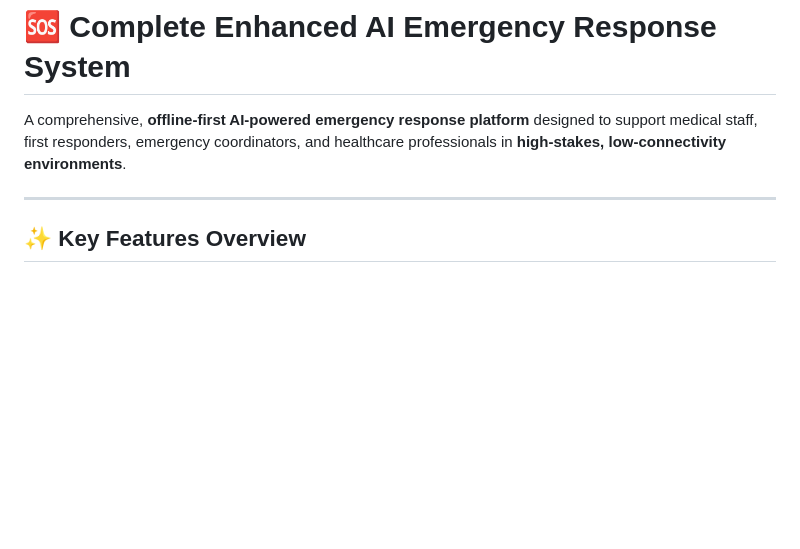
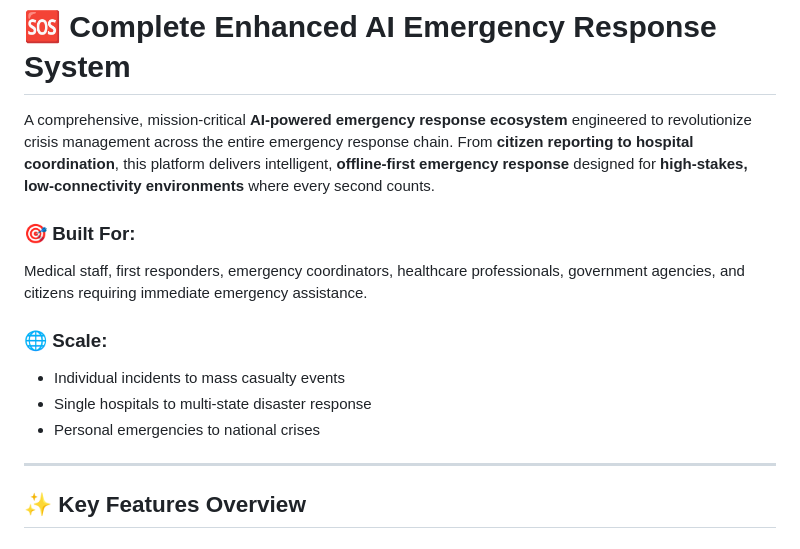
Before and after one commit to rembertdesigns/gemma3n-disaster-assistant, a Markdown page: README.md, the part around the change. Rendered like a GitHub page; blank space fills up the shorter version.

```diff
--- a/README.md
+++ b/README.md
@@ -1,6 +1,14 @@
 # 🆘 Complete Enhanced AI Emergency Response System
 
-A comprehensive, **offline-first AI-powered emergency response platform** designed to support medical staff, first responders, emergency coordinators, and healthcare professionals in **high-stakes, low-connectivity environments**.
+A comprehensive, mission-critical **AI-powered emergency response ecosystem** engineered to revolutionize crisis management across the entire emergency response chain. From **citizen reporting to hospital coordination**, this platform delivers intelligent, **offline-first emergency response** designed for **high-stakes, low-connectivity environments** where every second counts.
+
+### 🎯 Built For:
+Medical staff, first responders, emergency coordinators, healthcare professionals, government agencies, and citizens requiring immediate emergency assistance.
+
+### 🌐 Scale:
+- Individual incidents to mass casualty events
+- Single hospitals to multi-state disaster response
+- Personal emergencies to national crises
 
 ---
 
```
